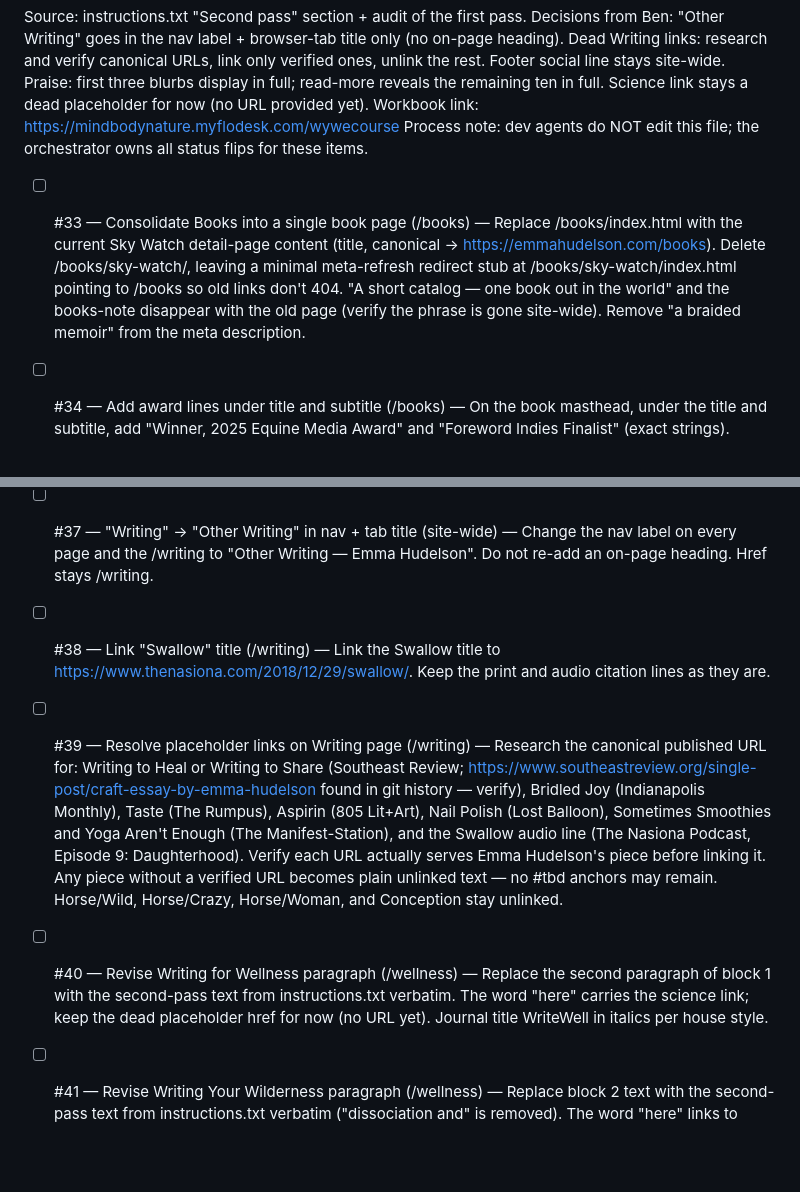
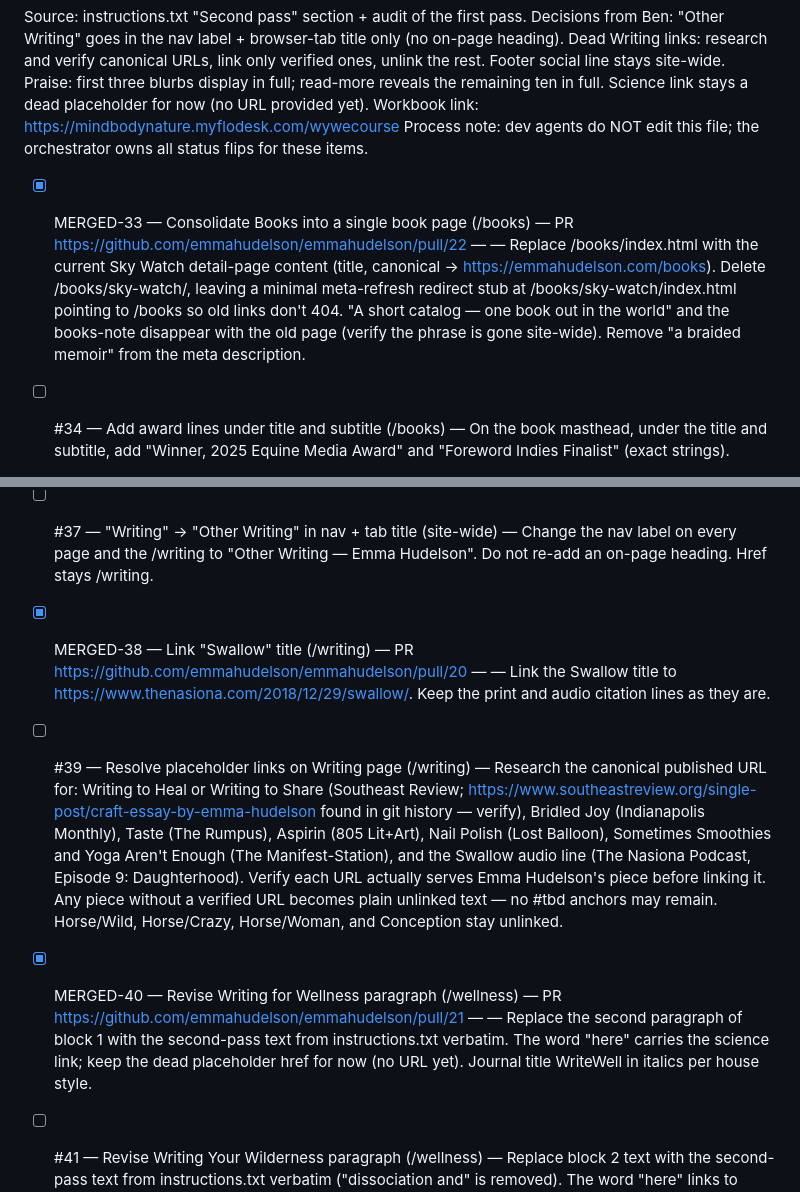
Before and after one commit to emmahudelson/emmahudelson, a Markdown page: CHECKLIST.md, 2 parts joined by grey strips. Drawn GitHub-style; blank space fills up the shorter version.

Commit message:
Mark #33 #38 #40 MERGED
Co-Authored-By: Claude Opus 4.8 (1M context) <noreply@anthropic.com>

```diff
--- a/CHECKLIST.md
+++ b/CHECKLIST.md
@@ -69,13 +69,13 @@ Source: instructions.txt "Second pass" section + audit of the first pass.
 Decisions from Ben: "Other Writing" goes in the nav label + browser-tab title only (no on-page heading). Dead Writing links: research and verify canonical URLs, link only verified ones, unlink the rest. Footer social line stays site-wide. Praise: first three blurbs display in full; read-more reveals the remaining ten in full. Science link stays a dead placeholder for now (no URL provided yet). Workbook link: https://mindbodynature.myflodesk.com/wywecourse
 Process note: dev agents do NOT edit this file; the orchestrator owns all status flips for these items.
 
-- [ ] #33 — Consolidate Books into a single book page (/books) — Replace /books/index.html with the current Sky Watch detail-page content (title, canonical → https://emmahudelson.com/books). Delete /books/sky-watch/, leaving a minimal meta-refresh redirect stub at /books/sky-watch/index.html pointing to /books so old links don't 404. "A short catalog — one book out in the world" and the books-note disappear with the old page (verify the phrase is gone site-wide). Remove "a braided memoir" from the meta description.
+- [x] MERGED-33 — Consolidate Books into a single book page (/books) — PR https://github.com/emmahudelson/emmahudelson/pull/22 — — Replace /books/index.html with the current Sky Watch detail-page content (title, canonical → https://emmahudelson.com/books). Delete /books/sky-watch/, leaving a minimal meta-refresh redirect stub at /books/sky-watch/index.html pointing to /books so old links don't 404. "A short catalog — one book out in the world" and the books-note disappear with the old page (verify the phrase is gone site-wide). Remove "a braided memoir" from the meta description.
 - [ ] #34 — Add award lines under title and subtitle (/books) — On the book masthead, under the title and subtitle, add "Winner, 2025 Equine Media Award" and "Foreword Indies Finalist" (exact strings).
 - [ ] #35 — Nav label "Books" → "Book" (site-wide) — Change the nav label on every page. Href stays /books.
 - [ ] #36 — Praise: first three blurbs in full; read-more reveals the other ten in full (/books) — Replace the three pull quotes with the full verbatim blurbs (Courtney Maum, Sarah Maslin Nir, Susanna Forrest). Read-more continues to reveal the remaining ten in full. Restore the abridged E.B. Bartels blurb to its full text; restore Sarah Maslin Nir's full credit ("two-time finalist for the Pulitzer Prize and author of Horse Crazy: The Story of a Woman and a World in Love with an Animal and the Once Upon a Horse series"); fix Andrew Levy's credit to "Brain Wider Than the Sky" (no leading "A"). All 13 blurbs and credits must match instructions.txt verbatim.
 - [ ] #37 — "Writing" → "Other Writing" in nav + tab title (site-wide) — Change the nav label on every page and the /writing <title> to "Other Writing — Emma Hudelson". Do not re-add an on-page heading. Href stays /writing.
-- [ ] #38 — Link "Swallow" title (/writing) — Link the Swallow title to https://www.thenasiona.com/2018/12/29/swallow/. Keep the print and audio citation lines as they are.
+- [x] MERGED-38 — Link "Swallow" title (/writing) — PR https://github.com/emmahudelson/emmahudelson/pull/20 — — Link the Swallow title to https://www.thenasiona.com/2018/12/29/swallow/. Keep the print and audio citation lines as they are.
 - [ ] #39 — Resolve placeholder links on Writing page (/writing) — Research the canonical published URL for: Writing to Heal or Writing to Share (Southeast Review; https://www.southeastreview.org/single-post/craft-essay-by-emma-hudelson found in git history — verify), Bridled Joy (Indianapolis Monthly), Taste (The Rumpus), Aspirin (805 Lit+Art), Nail Polish (Lost Balloon), Sometimes Smoothies and Yoga Aren't Enough (The Manifest-Station), and the Swallow audio line (The Nasiona Podcast, Episode 9: Daughterhood). Verify each URL actually serves Emma Hudelson's piece before linking it. Any piece without a verified URL becomes plain unlinked text — no #tbd anchors may remain. Horse/Wild, Horse/Crazy, Horse/Woman, and Conception stay unlinked.
-- [ ] #40 — Revise Writing for Wellness paragraph (/wellness) — Replace the second paragraph of block 1 with the second-pass text from instructions.txt verbatim. The word "here" carries the science link; keep the dead placeholder href for now (no URL yet). Journal title WriteWell in italics per house style.
+- [x] MERGED-40 — Revise Writing for Wellness paragraph (/wellness) — PR https://github.com/emmahudelson/emmahudelson/pull/21 — — Replace the second paragraph of block 1 with the second-pass text from instructions.txt verbatim. The word "here" carries the science link; keep the dead placeholder href for now (no URL yet). Journal title WriteWell in italics per house style.
 - [ ] #41 — Revise Writing Your Wilderness paragraph (/wellness) — Replace block 2 text with the second-pass text from instructions.txt verbatim ("dissociation and" is removed). The word "here" links to https://mindbodynature.myflodesk.com/wywecourse.
 - [ ] #42 — Fix double asterism in Wellness footer (/wellness) — The footer asterism div contains a literal ⁂ while CSS ::before also injects one, rendering ⁂⁂. Remove the literal character to match the other pages.
```
